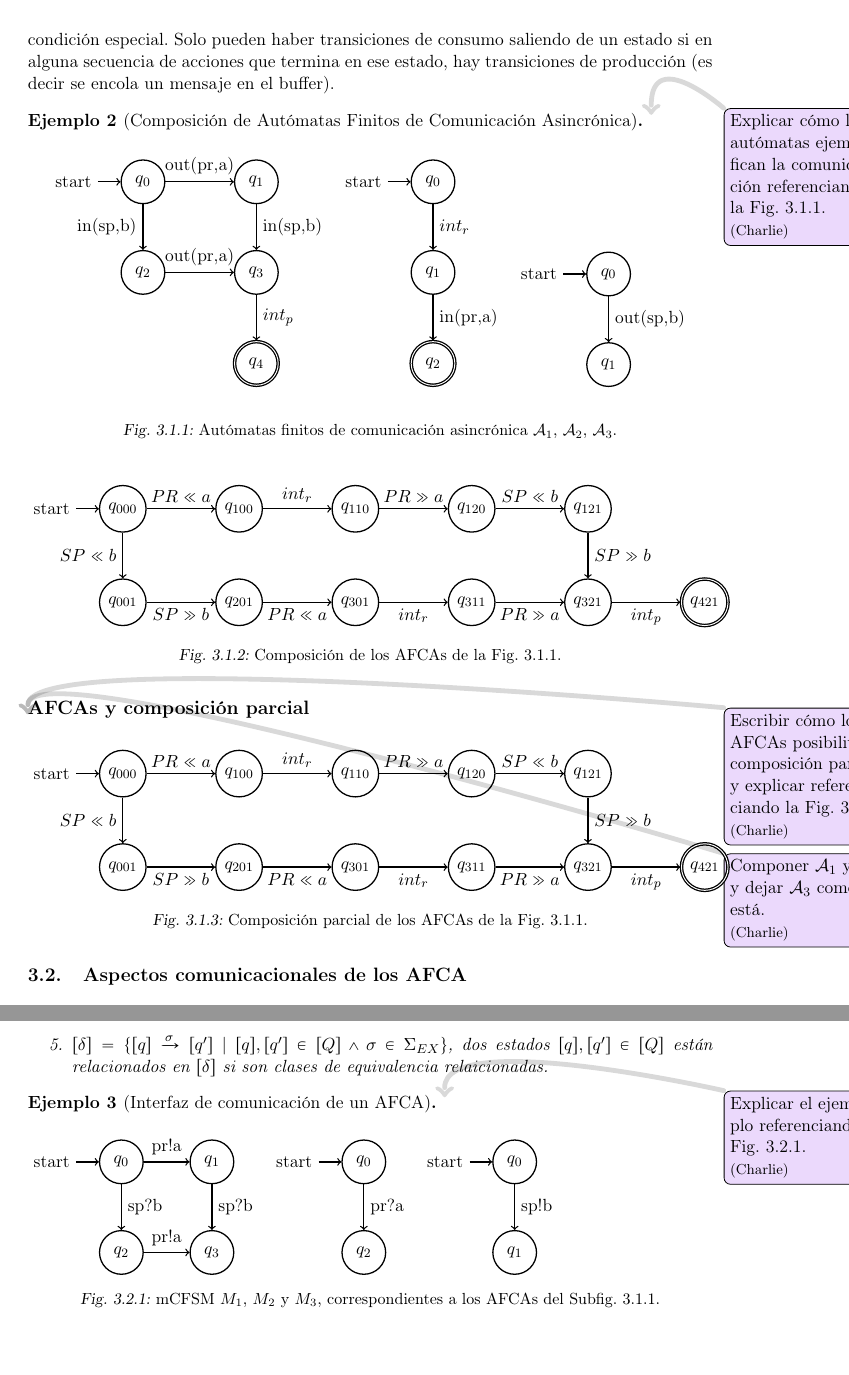
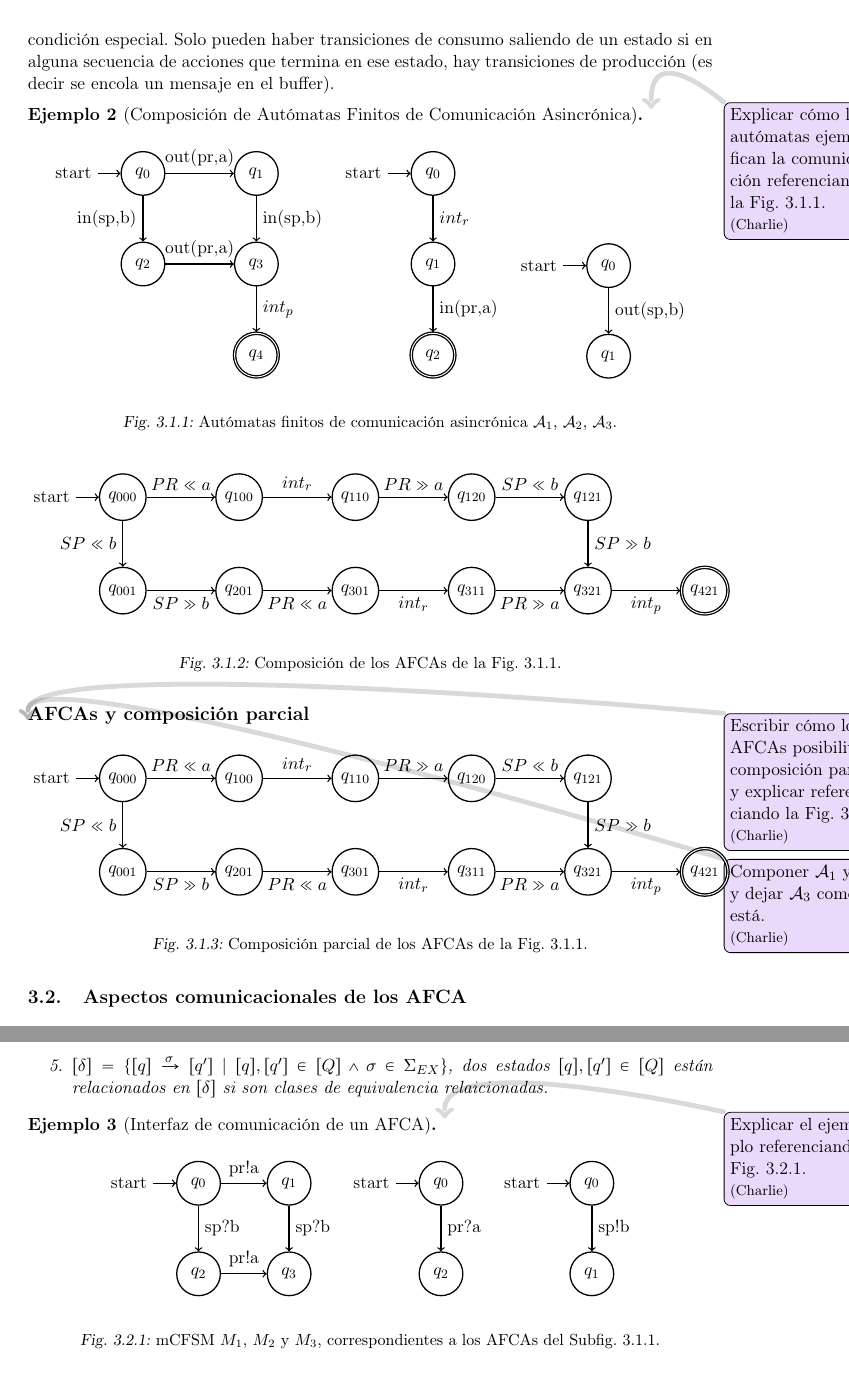
Before and after one commit to hungsing/GMC-para-mcfsm-Con-AFCSA-antes-de-MCFSM-1-, a LaTeX thesis (main.tex, which reads AFCA.tex): two parts of pages 33 and 35 of 48, joined at a grey line, cut so that both start at the same text, the shorter picture padded with empty space. Compiled offline with pdfLaTeX.

Commit message:
Centrado de figuras.

```diff
--- a/AFCA.tex
+++ b/AFCA.tex
@@ -356,7 +356,7 @@ Al componer autómatas la comunicación que antes era externa y ahora es de buff
 \end{figure}
 
 \begin{figure}[H]
-\label{A}
+\begin{center}
 \begin{tikzpicture}[->, thick]
  \node[state,initial] (q_0)   {$q_{000}$};
  \node[state] (q_1) [right= 1.5cm of q_0 ] {$q_{100}$};
@@ -383,6 +383,7 @@ Al componer autómatas la comunicación que antes era externa y ahora es de buff
         (q_9) edge[below] node{$int_p$} (q_10)
         ;
 \end{tikzpicture}
+\end{center}
 \caption{Composición de los AFCAs de la Fig.~\ref{a_i}.}
 \label{A}
 \end{figure}
@@ -397,7 +398,7 @@ Al componer autómatas la comunicación que antes era externa y ahora es de buff
 \cnote{Componer $\mathcal{A}_1$ y $\mathcal{A}_2$ y dejar $\mathcal{A}_3$ como está.}
 
 \begin{figure}[H]
-\label{A}
+\begin{center}
 \begin{tikzpicture}[->, thick]
  \node[state,initial] (q_0)   {$q_{000}$};
  \node[state] (q_1) [right= 1.5cm of q_0 ] {$q_{100}$};
@@ -516,6 +518,7 @@ Multichannel CFSMs  con un único canal para cada par ordenado de participantes
 \cnote{Explicar el ejemplo referenciando la Fig.~\ref{m_i}.}
 
 \begin{figure}[H]
+\begin{center}
 \begin{tikzpicture}[->, thick]
  \node[state,initial] (q_0)   {$q_0$};
  \node[state] (q_1) [right= of q_0 ] {$q_1$};
```
Also changed, not shown: Resultados.tex (+4 -0 lines), AFCA.tex (2 more changed lines).
